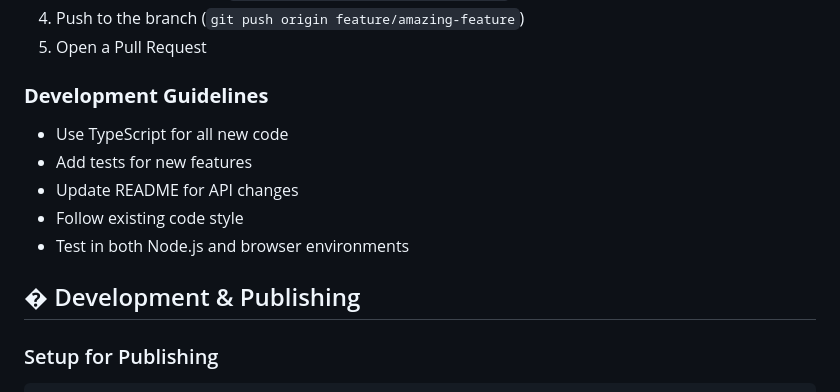
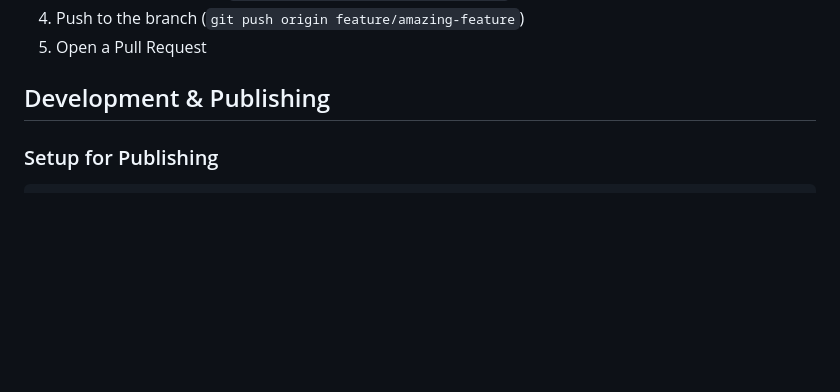
Before and after one commit to febbyRG/pdf-decomposer, a Markdown page: README.md, the part around the change printed below. Rendered like a GitHub page; blank space fills up the shorter version.

````diff
--- a/README.md
+++ b/README.md
@@ -689,14 +689,7 @@ if (!cached) {
 4. Push to the branch (`git push origin feature/amazing-feature`)
 5. Open a Pull Request
 
-### **Development Guidelines**
-- Use TypeScript for all new code
-- Add tests for new features
-- Update README for API changes
-- Follow existing code style
-- Test in both Node.js and browser environments
-
-## � Development & Publishing
+## Development & Publishing
 
 ### Setup for Publishing
 ```bash
````
Also changed, not shown: other parts of README.md (+1 -1 lines).
